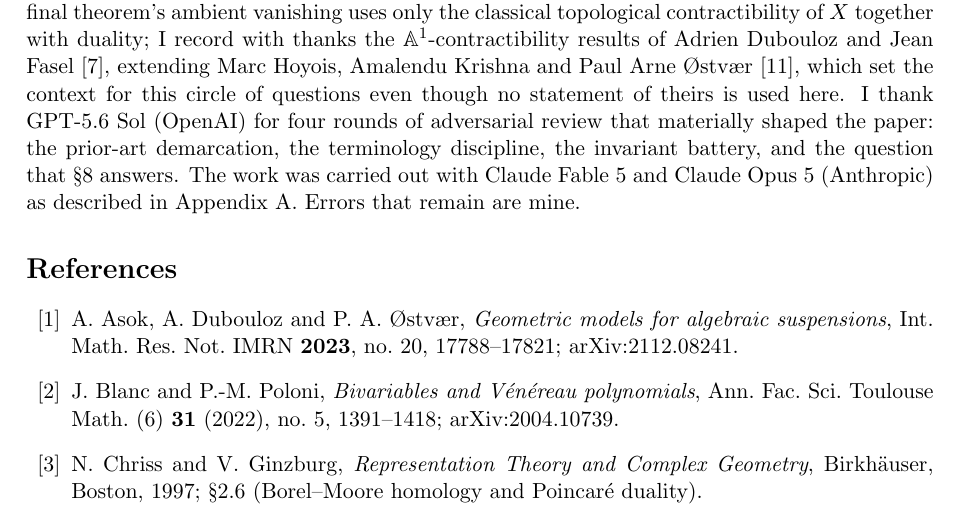
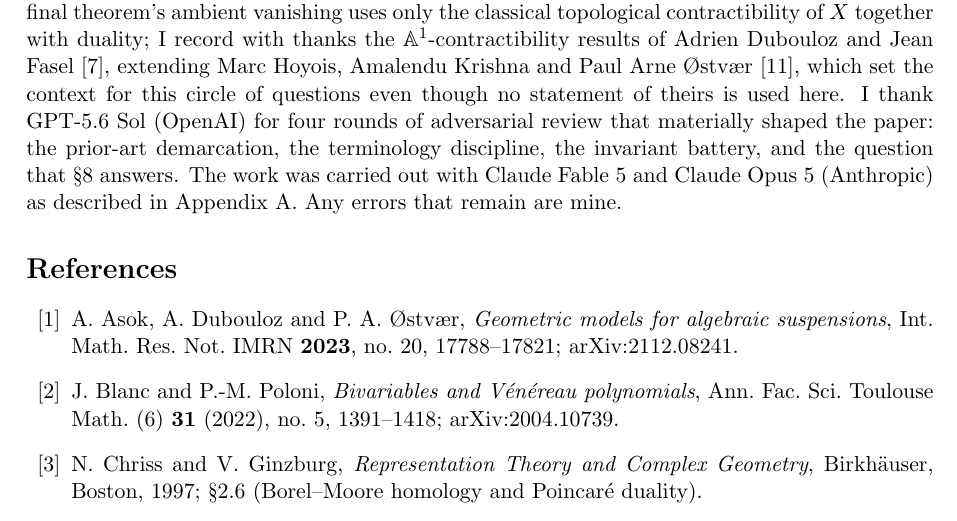
Before and after one commit to brian-naughton/kr-cylinder-surgery, a LaTeX paper (main.tex): part of page 24 of 25, cut so that both start at the same text. Compiled offline with pdfLaTeX.

Commit message:
Wording: 'Any errors that remain are mine'
Corrects both occurrences — the author footnote on page 1 and the
acknowledgements — to the author's specified wording. Text only; no
mathematical, computational or metadata content is touched.

```diff
--- a/main.tex
+++ b/main.tex
@@ -43,8 +43,8 @@ and a one-point Borel--Moore defect}
 
 \author{Brian Naughton\thanks{The work was carried out with an AI research
 harness, described in full in Appendix~\ref{app:methods}. All computations are
-reproducible from the repository accompanying this paper. Errors that remain
-are mine.}\\[2pt]
+reproducible from the repository accompanying this paper. Any errors that
+remain are mine.}\\[2pt]
 {\normalsize Independent researcher}\\[1pt]
 {\normalsize\texttt{naughtonb@proton.me}}\\[1pt]
 {\normalsize ORCID: \href{https://orcid.org/0009-0008-3404-610X}
@@ -1618,8 +1618,8 @@ I thank GPT-5.6 Sol (OpenAI) for four rounds of adversarial review that
 materially shaped the paper: the prior-art demarcation, the terminology
 discipline, the invariant battery, and the question that \S\ref{sec:generator}
 answers. The work was carried out with Claude Fable~5 and Claude Opus~5
-(Anthropic) as described in Appendix~\ref{app:methods}. Errors that remain are
-mine.
+(Anthropic) as described in Appendix~\ref{app:methods}. Any errors that remain
+are mine.
 
 \begin{thebibliography}{99}
 
```
Also changed, not shown: kr-cylinder-surgery.pdf.
